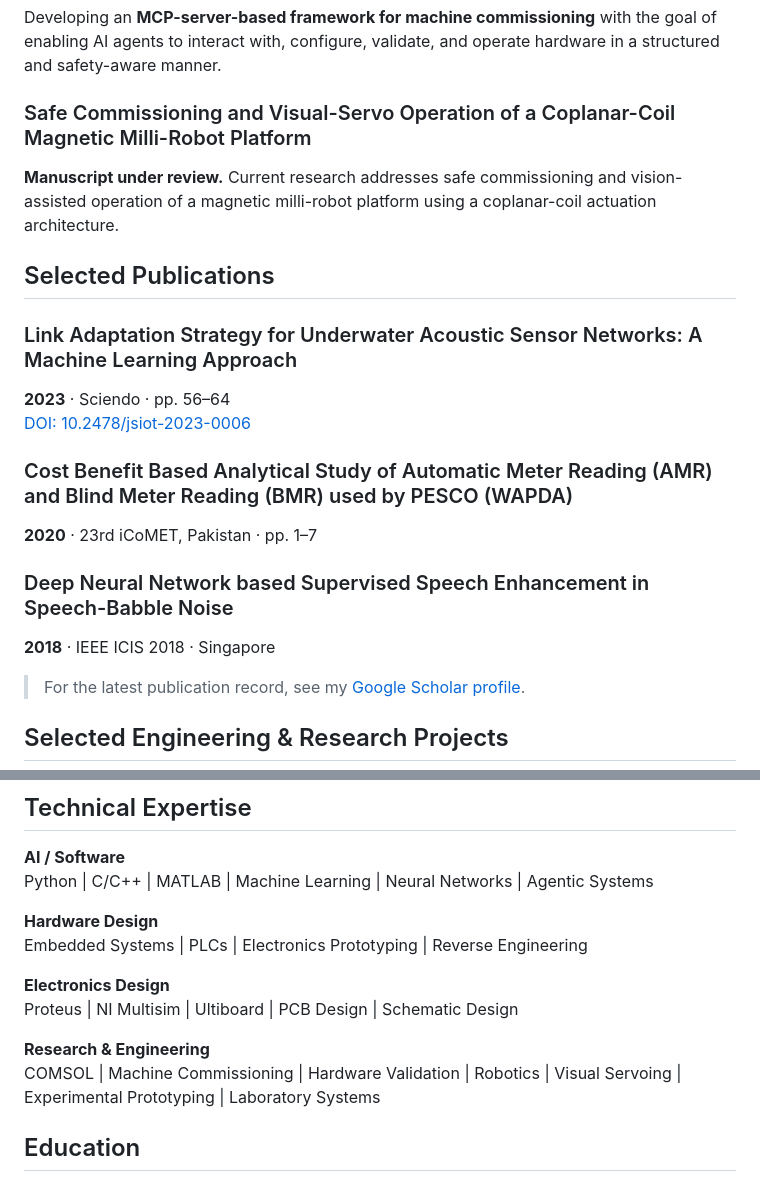
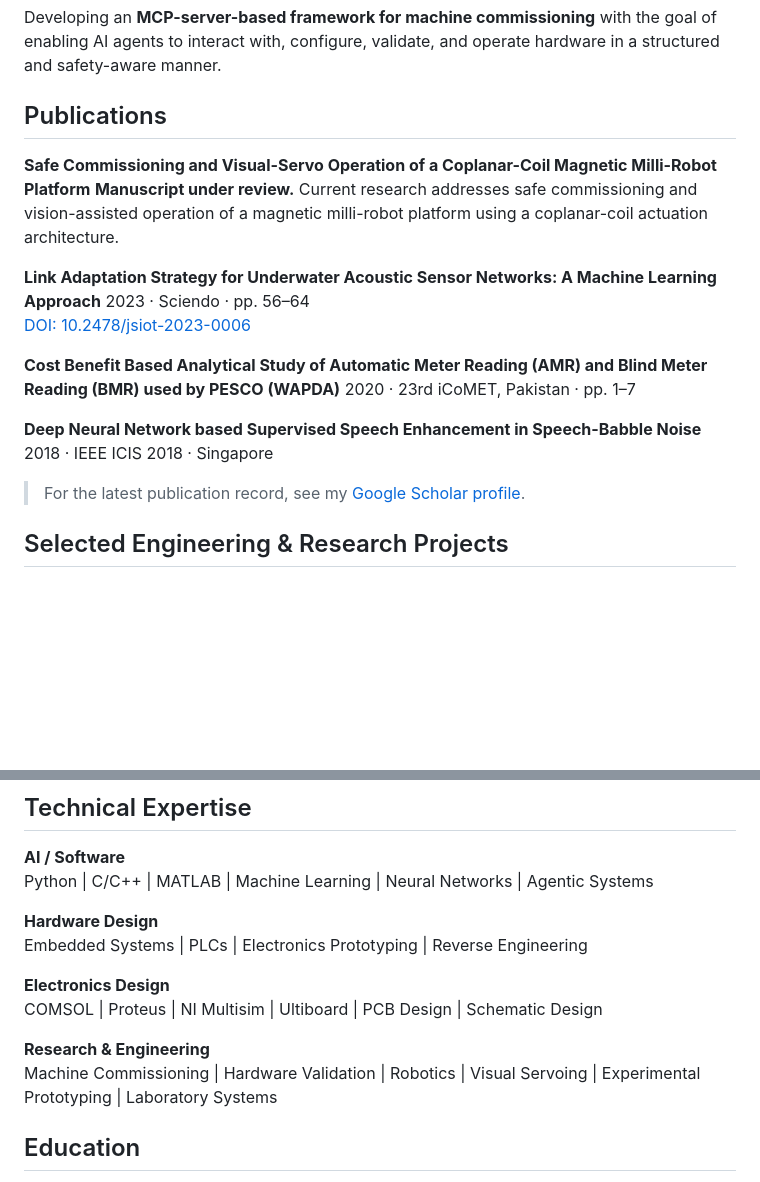
Before and after one commit to alijaved55/alijaved.github.io, a Markdown page: README.md, 2 parts joined by grey strips. Rendered like a GitHub page; blank space fills up the shorter version.

Commit message:
Revise publication list and formatting in README
Updated publication section with new formatting and added details.

```diff
--- a/README.md
+++ b/README.md
@@ -26,20 +26,20 @@ My current work focuses on building reliable interfaces between AI agents and ph
 ### MCP Server-Based Machine Commissioning
 Developing an **MCP-server-based framework for machine commissioning** with the goal of enabling AI agents to interact with, configure, validate, and operate hardware in a structured and safety-aware manner.
 
-### Safe Commissioning and Visual-Servo Operation of a Coplanar-Coil Magnetic Milli-Robot Platform
+## Publications
+
+**Safe Commissioning and Visual-Servo Operation of a Coplanar-Coil Magnetic Milli-Robot Platform**
 **Manuscript under review.** Current research addresses safe commissioning and vision-assisted operation of a magnetic milli-robot platform using a coplanar-coil actuation architecture.
 
-## Selected Publications
-
-### Link Adaptation Strategy for Underwater Acoustic Sensor Networks: A Machine Learning Approach
-**2023** · Sciendo · pp. 56–64
+**Link Adaptation Strategy for Underwater Acoustic Sensor Networks: A Machine Learning Approach**
+2023 · Sciendo · pp. 56–64
 [DOI: 10.2478/jsiot-2023-0006](https://doi.org/10.2478/jsiot-2023-0006)
 
-### Cost Benefit Based Analytical Study of Automatic Meter Reading (AMR) and Blind Meter Reading (BMR) used by PESCO (WAPDA)
-**2020** · 23rd iCoMET, Pakistan · pp. 1–7
+**Cost Benefit Based Analytical Study of Automatic Meter Reading (AMR) and Blind Meter Reading (BMR) used by PESCO (WAPDA)**
+2020 · 23rd iCoMET, Pakistan · pp. 1–7
 
-### Deep Neural Network based Supervised Speech Enhancement in Speech-Babble Noise
-**2018** · IEEE ICIS 2018 · Singapore
+**Deep Neural Network based Supervised Speech Enhancement in Speech-Babble Noise**
+2018 · IEEE ICIS 2018 · Singapore
 
 > For the latest publication record, see my [Google Scholar profile](https://scholar.google.com/citations?user=ZODmXgcAAAAJ&hl=en).
 
@@ -59,10 +59,10 @@ Python | C/C++ | MATLAB | Machine Learning | Neural Networks | Agentic Systems
 Embedded Systems | PLCs | Electronics Prototyping | Reverse Engineering
 
 **Electronics Design**
-Proteus | NI Multisim | Ultiboard | PCB Design | Schematic Design
+COMSOL | Proteus | NI Multisim | Ultiboard | PCB Design | Schematic Design
 
 **Research & Engineering**
-COMSOL | Machine Commissioning | Hardware Validation | Robotics | Visual Servoing | Experimental Prototyping | Laboratory Systems
+Machine Commissioning | Hardware Validation | Robotics | Visual Servoing | Experimental Prototyping | Laboratory Systems
 
 ## Education
 
```
